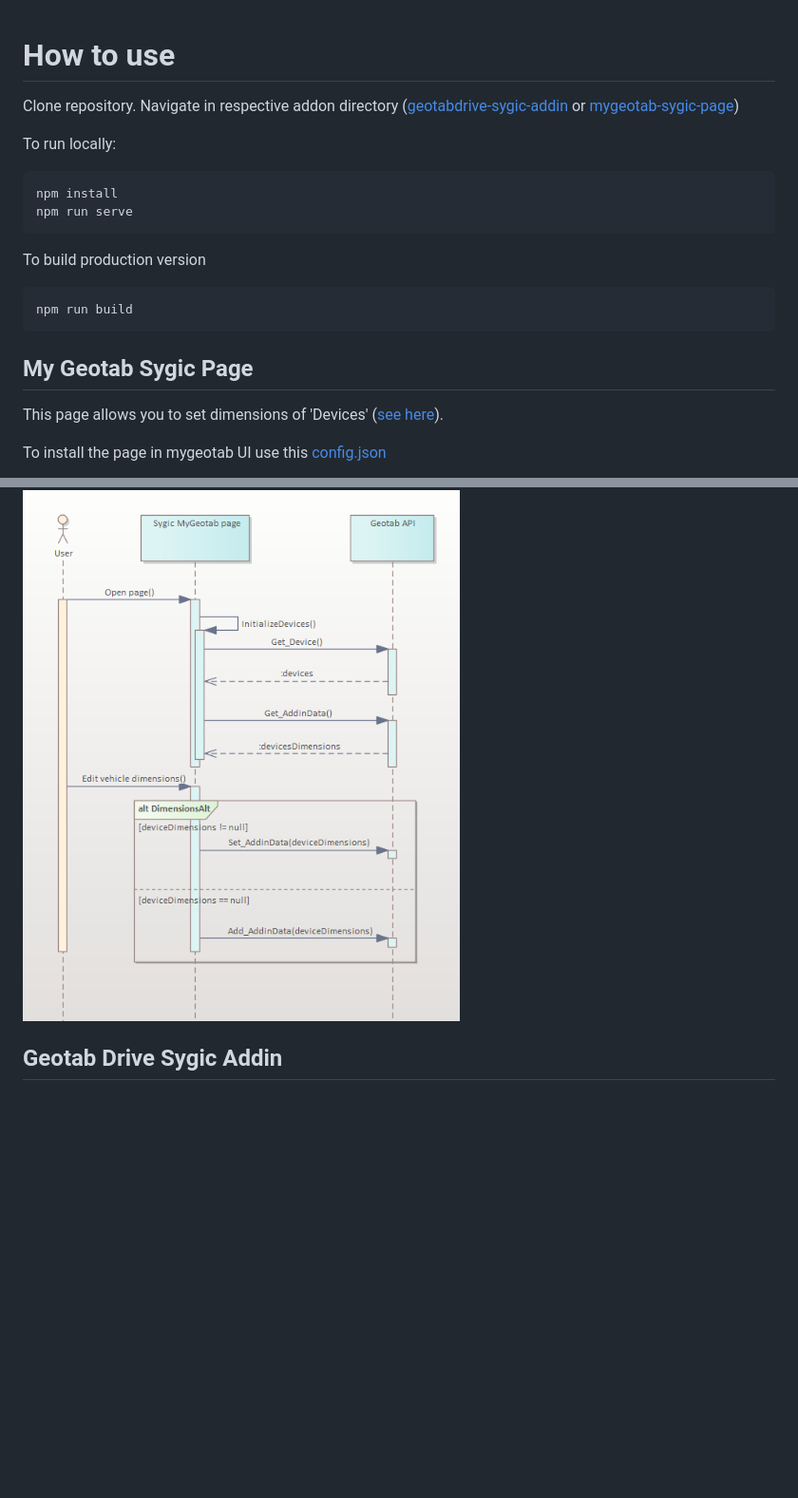
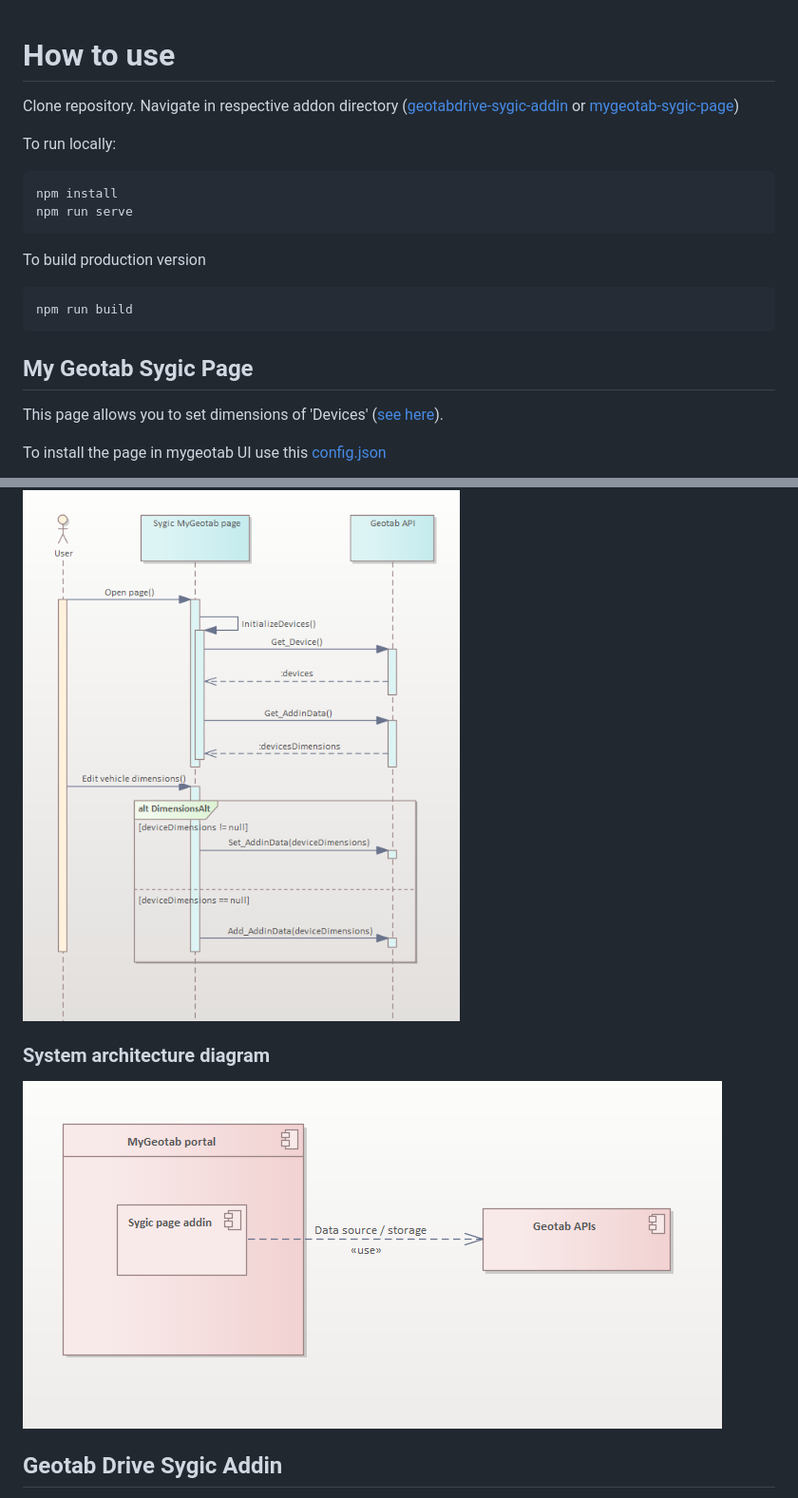
Before and after one commit to Sygic/geotab, a Markdown page: geotab/README.md, 2 parts joined by grey strips. Shown: that part at 95% size. Drawn GitHub-style; pictures changed too: geotab/mygeotab-sygic-page-architecture.png (added); blank space fills up the shorter version.

Commit message:
add geotab architecture diagrams

````diff
--- a/geotab/README.md
+++ b/geotab/README.md
@@ -1,19 +1,22 @@
 # How to use
+
 Clone repository. Navigate in respective addon directory ([geotabdrive-sygic-addin](geotabdrive-sygic-addin) or [mygeotab-sygic-page](mygeotab-sygic-page))
 
 To run locally:
+
 ```
 npm install
 npm run serve
 ```
 
 To build production version
+
 ```
 npm run build
 ```
 
+## My Geotab Sygic Page
 
-## My Geotab Sygic Page
 This page allows you to set dimensions of 'Devices' ([see here](https://github.com/Sygic/sygic.github.io/blob/master/geotab/mygeotab-sygic-page/src/app/scripts/main.js#L232)).
 
 To install the page in mygeotab UI use this [config.json](mygeotab-sygic-page/dist/config.json)
@@ -23,6 +26,10 @@ To install the page in mygeotab UI use this [config.json](mygeotab-sygic-page/di
 ### Sequence diagram
 
 ![My Geotab Sygic Addin Page](mygeotab-sygic-page-sequence.png)
+
+### System architecture diagram
+
+![My Geotab Sygic Addin Page](mygeotab-sygic-page-architecture.png)
 
 ## Geotab Drive Sygic Addin
 
````
Also changed, not shown: other parts of geotab/README.md (+4 -0 lines), geotab/geotabdrive-sygic-addin-architecture.png (added).
